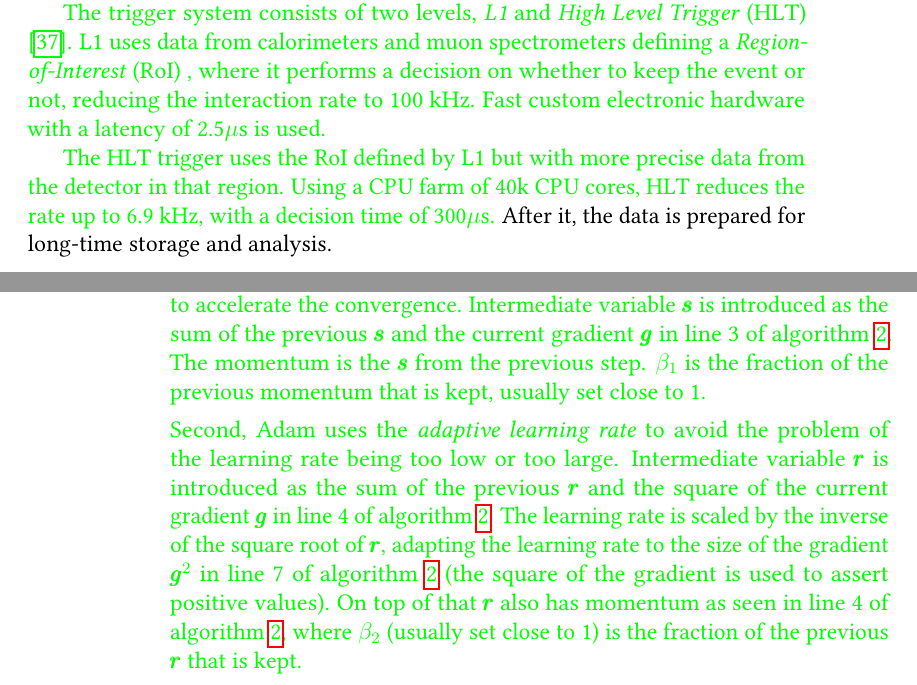
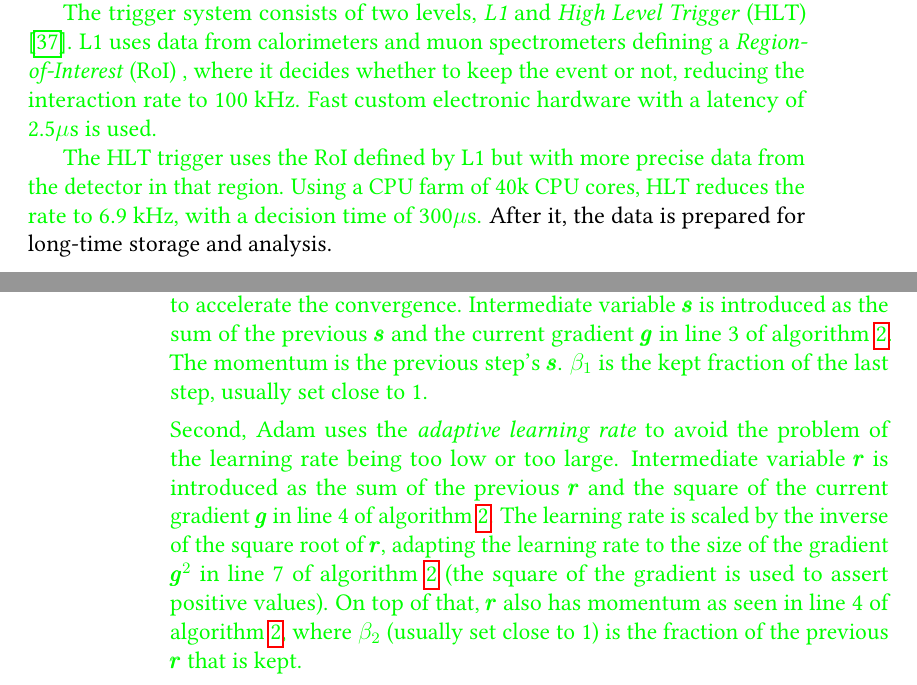
Before and after one commit to jansam123/bachelor_thesis, a LaTeX thesis (thesis.tex, which reads src/chapters/2_detector.tex, src/chapters/4_models.tex): two parts of pages 53 and 68 of 164, joined at a grey line, cut so that both start at the same text. Compiled offline with pdfLaTeX.

Commit message:
spell check corrections

```diff
--- a/src/chapters/2_detector.tex
+++ b/src/chapters/2_detector.tex
@@ -252,9 +252,9 @@ This is a massive amount of data, impossible to store and process.
 Most of the data contains no interesting physics, so it is filtered by the \emph{trigger system}.
 
 \green{The trigger system consists of two levels, \emph{L1} and \HLT \cite{trig}.
-L1 uses data from calorimeters and muon spectrometers defining a \RoI, where it performs a decision on whether to keep the event or not, reducing the interaction rate to 100 kHz.
+L1 uses data from calorimeters and muon spectrometers defining a \RoI, where it decides whether to keep the event or not, reducing the interaction rate to 100 kHz.
 Fast custom electronic hardware with a latency of 2.5$\mu$s is used.}
 
 \green{The \HLT trigger uses the \RoI defined by L1 but with more precise data from the detector in that region.
-Using a CPU farm of 40k CPU cores, \HLT reduces the rate up to 6.9 kHz, with a decision time of 300$\mu$s.}
+Using a CPU farm of 40k CPU cores, \HLT reduces the rate to 6.9 kHz, with a decision time of 300$\mu$s.}
 After it, the data is prepared for long-time storage and analysis.
--- a/src/chapters/4_models.tex
+++ b/src/chapters/4_models.tex
@@ -179,13 +179,13 @@ We introduce three common optimizers:
 
     \green{First, Adam uses the \emph{momentum} (remembering the size of the previous step) to accelerate the convergence.
     Intermediate variable $\pmb{s}$ is introduced as the sum of the previous $\pmb{s}$ and the current gradient $\pmb{g}$ in line 3 of \cref{alg:adam}.
-    The momentum is the $\pmb{s}$ from the previous step.
-    $\beta_1$ is the fraction of the previous momentum that is kept, usually set close to 1.}
+    The momentum is the previous step's $\pmb{s}$.
+    $\beta_1$ is the kept fraction of the last step, usually set close to 1.}
 
     \green{Second, Adam uses the \emph{adaptive learning rate} to avoid the problem of the learning rate being too low or too large.
     Intermediate variable $\pmb{r}$ is introduced as the sum of the previous $\pmb{r}$ and the square of the current gradient $\pmb{g}$ in line 4 of \cref{alg:adam}.
     The learning rate is scaled by the inverse of the square root of $\pmb{r}$, adapting the learning rate to the size of the gradient $\pmb{g}^2$ in line 7 of \cref{alg:adam} (the square of the gradient is used to assert positive values).
-    On top of that $\pmb{r}$ also has momentum as seen in line 4 of \cref{alg:adam}, where $\beta_2$ (usually set close to 1) is the fraction of the previous $\pmb{r}$ that is kept.}
+    On top of that, $\pmb{r}$ also has momentum as seen in line 4 of \cref{alg:adam}, where $\beta_2$ (usually set close to 1) is the fraction of the previous $\pmb{r}$ that is kept.}
 
     \green{The operations in lines 5 and 6 of \cref{alg:adam}, called \emph{bias correction}, are used to avoid the initial bias of $\pmb{s}$ and $\pmb{r}$.
     At the beginning of the training, the values of $\pmb{s}$ and $\pmb{r}$ are zero, so the first step would be close to zero since $1 - \beta_1$ and $1 - \beta_2$ are close to zero.
```
Also changed, not shown: src/chapters/3_data.tex (+1 -1 lines), src/chapters/intro.tex (+1 -1 lines).
